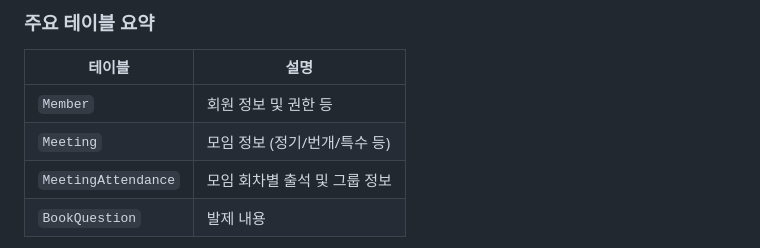
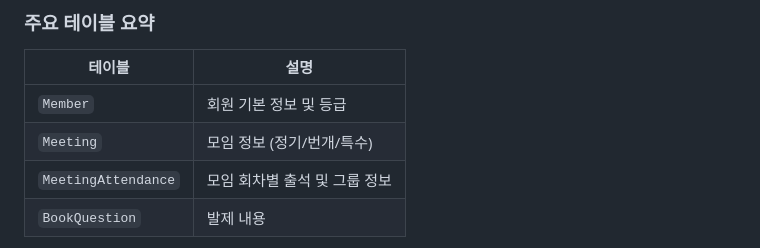
Before and after one commit to jujang/Geulnamu, a Markdown page: README.md, the part around the change. Rendered like a GitHub page.

Commit message:
chore(common): readme 파일 수정 - 설명 수정

```diff
--- a/README.md
+++ b/README.md
@@ -69,8 +69,8 @@
 
 | 테이블              | 설명                          |
 | ------------------- | ----------------------------- |
-| `Member`            | 회원 정보 및 권한 등          |
-| `Meeting`           | 모임 정보 (정기/번개/특수 등) |
+| `Member`            | 회원 기본 정보 및 등급        |
+| `Meeting`           | 모임 정보 (정기/번개/특수)    |
 | `MeetingAttendance` | 모임 회차별 출석 및 그룹 정보 |
 | `BookQuestion`      | 발제 내용                     |
 
```
